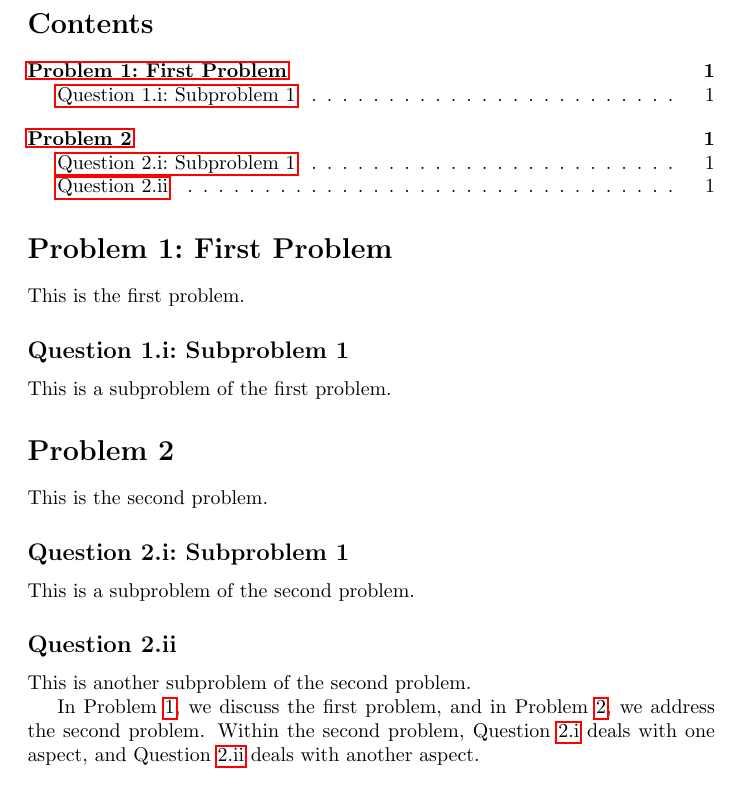
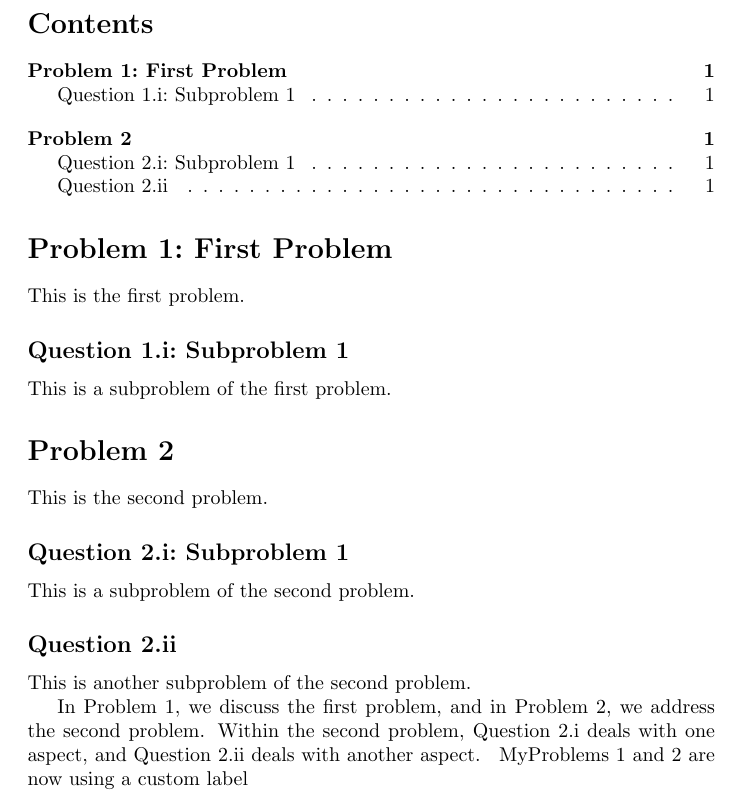
Before and after one commit to judealnas/LaTeX-Homework-Class, a LaTeX problem sheet (hwcls.tex, which reads hwcls.cls): part of the page, cut so that both start at the same text. Compiled offline with pdfLaTeX.

Commit message:
Cleveref no longer required
Instead of RequirePackage, which leads to option clashes,
check at the end of the preamble (i.e. \AtBeginDocument)
if cleveref is loaded and a name has been defined
for the problem and subproblem counters, defining them if not.

```diff
--- a/hwcls.cls
+++ b/hwcls.cls
@@ -39,9 +39,23 @@
   \fi
 }
 
-\RequirePackage{hyperref}
-\RequirePackage{cleveref}
-\crefname{problem}{Problem}{Problems}
-\crefname{subproblem}{Question}{Questions}
+\AtBeginDocument{%
+  % Check if cleveref package is already loaded
+  \@ifpackageloaded{cleveref}{%
+    % Check if \Crefname is defined for the problem counter, and define it if not
+    \ifcsname c@problem\endcsname
+      \ifx\cref@problem@name\@undefined
+        \Crefname{problem}{Problem}{Problems}
+      \fi
+    \fi
+
+    % Check if \Crefname is defined for the subproblem counter, and define it if not
+    \ifcsname c@subproblem\endcsname
+      \ifx\cref@subproblem@name\@undefined
+        \Crefname{subproblem}{Question}{Questions}
+      \fi
+    \fi
+  }{}% End of \@ifpackageloaded
+}
 
 \endinput
--- a/hwcls.tex
+++ b/hwcls.tex
@@ -1,8 +1,7 @@
 \documentclass{hwcls}
-\usepackage{hyperref}
-% \usepackage[capitalise]{cleveref}
-% \Crefname{problem}{Problem}{Problems}
-% \Crefname{subproblem}{Question}{Questions}
+
+\usepackage[hidelinks]{hyperref}
+\usepackage[capitalise]{cleveref}
 
 \begin{document}
 
@@ -24,5 +23,8 @@ This is a subproblem of the second problem.
 This is another subproblem of the second problem.
 
 In \cref{prob:first}, we discuss the first problem, and in \cref{prob:second}, we address the second problem. Within the second problem, \cref{subprob:2} deals with one aspect, and \cref{subprob:3} deals with another aspect.
-
+\begingroup
+\crefname{problem}{MyProblem}{MyProblems}
+\cref{prob:first,prob:second} are now using a custom label
+\endgroup
 \end{document}
```
